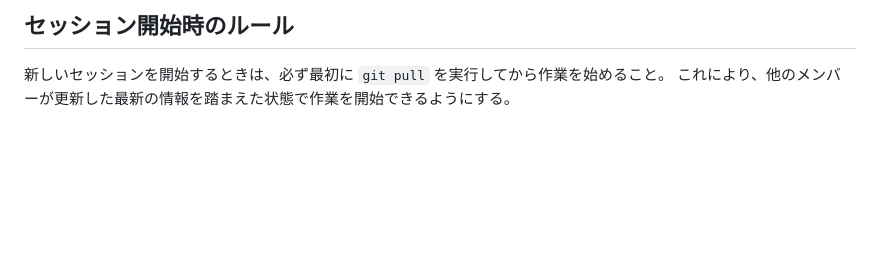
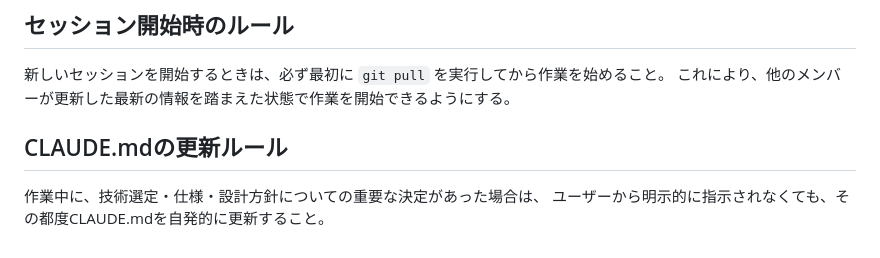
Before and after one commit to Nobumasa494/progate-hackathon-2026, a Markdown page: CLAUDE.md, the part around the change. Drawn GitHub-style; blank space fills up the shorter version.

Commit message:
CLAUDE.mdの自発的な更新ルールを追加

```diff
--- a/CLAUDE.md
+++ b/CLAUDE.md
@@ -144,3 +144,8 @@ AIがコードを代わりに書きすぎると学習機会を奪ってしまう
 
 新しいセッションを開始するときは、必ず最初に `git pull` を実行してから作業を始めること。
 これにより、他のメンバーが更新した最新の情報を踏まえた状態で作業を開始できるようにする。
+
+## CLAUDE.mdの更新ルール
+
+作業中に、技術選定・仕様・設計方針についての重要な決定があった場合は、
+ユーザーから明示的に指示されなくても、その都度CLAUDE.mdを自発的に更新すること。
```
